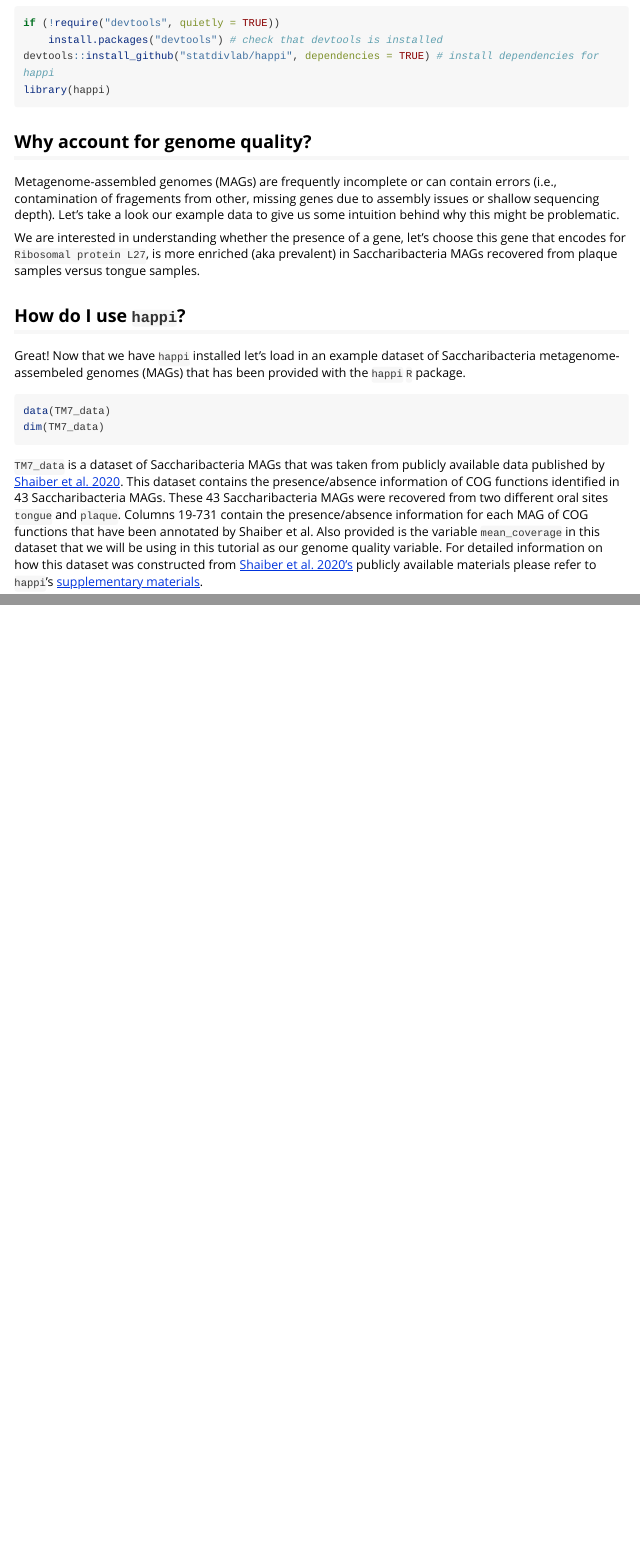
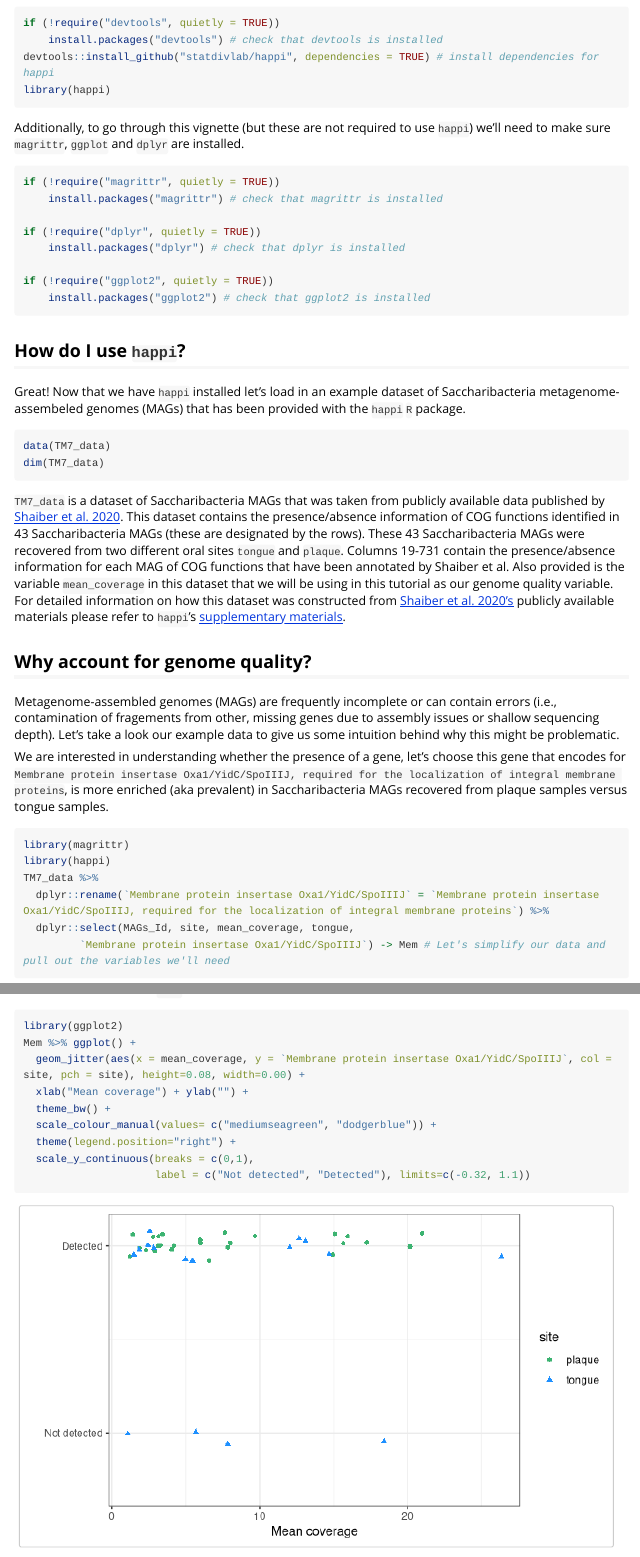
Before and after one commit to statdivlab/happi, an R Markdown document (vignettes/happi-intro.Rmd): the page in a window 1100 px wide, from 590 px down before the commit and from 580 px down after it, so that both start at the same text, and a second part further down, joined at a grey line. Rendered offline with R 4.5, knitr and Pandoc, with nearby package versions; code that draws random numbers runs with fixed seeds of ours; some code elsewhere in the file could not run offline; long lines of code are wrapped.

Commit message:
finish up vignette draft

````diff
--- a/vignettes/happi-intro.Rmd
+++ b/vignettes/happi-intro.Rmd
@@ -43,13 +41,17 @@ devtools::install_github("statdivlab/happi", dependencies = TRUE) # install depe
 library(happi)
 ```
 
-## Why account for genome quality?
-Metagenome-assembled genomes (MAGs) are frequently incomplete or can contain errors (i.e., contamination of fragements from other, missing genes due to assembly issues or shallow sequencing depth). Let's take a look our example data to give us some intuition behind why this might be problematic.
+Additionally, to go through this vignette (but these are not required to use `happi`) we'll need to make sure `magrittr`, `ggplot` and `dplyr` are installed.
+```{r, eval = FALSE}
+if (!require("magrittr", quietly = TRUE))
+    install.packages("magrittr") # check that magrittr is installed
 
-We are interested in understanding whether the presence of a gene, let's choose this gene that encodes for `Ribosomal protein L27`, is more enriched (aka prevalent) in Saccharibacteria MAGs recovered from plaque samples versus tongue samples.
+if (!require("dplyr", quietly = TRUE))
+    install.packages("dplyr") # check that dplyr is installed
 
-
-
+if (!require("ggplot2", quietly = TRUE))
+    install.packages("ggplot2") # check that ggplot2 is installed
+```
 
 ## How do I use `happi`?
 
@@ -60,4 +62,18 @@ data(TM7_data)
 dim(TM7_data)
 ```
 
-`TM7_data` is a dataset of Saccharibacteria MAGs that was taken from publicly available data published by [Shaiber et al. 2020](https://doi.org/10.1186/s13059-020-02195-w). This dataset contains the presence/absence information of COG functions identified in 43 Saccharibacteria MAGs. These 43 Saccharibacteria MAGs were recovered from two different oral sites `tongue` and `plaque`. Columns 19-731 contain the presence/absence information for each MAG of COG functions that have been annotated by Shaiber et al. Also provided is the variable `mean_coverage` in this dataset that we will be using in this tutorial as our genome quality variable. For detailed information on how this dataset was constructed from [Shaiber et al. 2020's](https://doi.org/10.1186/s13059-020-02195-w) publicly available materials please refer to `happi`'s [supplementary materials](https://github.com/statdivlab/happi_supplementary).
+`TM7_data` is a dataset of Saccharibacteria MAGs that was taken from publicly available data published by [Shaiber et al. 2020](https://doi.org/10.1186/s13059-020-02195-w). This dataset contains the presence/absence information of COG functions identified in 43 Saccharibacteria MAGs (these are designated by the rows). These 43 Saccharibacteria MAGs were recovered from two different oral sites `tongue` and `plaque`. Columns 19-731 contain the presence/absence information for each MAG of COG functions that have been annotated by Shaiber et al. Also provided is the variable `mean_coverage` in this dataset that we will be using in this tutorial as our genome quality variable. For detailed information on how this dataset was constructed from [Shaiber et al. 2020's](https://doi.org/10.1186/s13059-020-02195-w) publicly available materials please refer to `happi`'s [supplementary materials](https://github.com/statdivlab/happi_supplementary).
+
+
+## Why account for genome quality?
+Metagenome-assembled genomes (MAGs) are frequently incomplete or can contain errors (i.e., contamination of fragements from other, missing genes due to assembly issues or shallow sequencing depth). Let's take a look our example data to give us some intuition behind why this might be problematic.
+
+We are interested in understanding whether the presence of a gene, let's choose this gene that encodes for `Membrane protein insertase Oxa1/YidC/SpoIIIJ, required for the localization of integral membrane proteins`, is more enriched (aka prevalent) in Saccharibacteria MAGs recovered from plaque samples versus tongue samples.
+
+```{r,message = F}
+library(magrittr)
+library(happi)
+TM7_data %>%
+  dplyr::rename(`Membrane protein insertase Oxa1/YidC/SpoIIIJ` = `Membrane protein insertase Oxa1/YidC/SpoIIIJ, required for the localization of integral membrane proteins`) %>%
+  dplyr::select(MAGs_Id, site, mean_coverage, tongue,
+         `Membrane protein insertase Oxa1/YidC/SpoIIIJ`) -> Mem # Let's simplify our data and pull out the variables we'll need
@@ -63,0 +84,10 @@ dim(TM7_data)
+```{r,fig.width=7,fig.height=4}
+library(ggplot2)
+Mem %>% ggplot() +
+  geom_jitter(aes(x = mean_coverage, y = `Membrane protein insertase Oxa1/YidC/SpoIIIJ`, col = site, pch = site), height=0.08, width=0.00) +
+  xlab("Mean coverage") + ylab("") +
+  theme_bw() +
+  scale_colour_manual(values= c("mediumseagreen", "dodgerblue")) +
+  theme(legend.position="right") +
+  scale_y_continuous(breaks = c(0,1),
+                     label = c("Not detected", "Detected"), limits=c(-0.32, 1.1))
````
Also changed, not shown: vignettes/happi-intro.Rmd (41 more changed lines).
